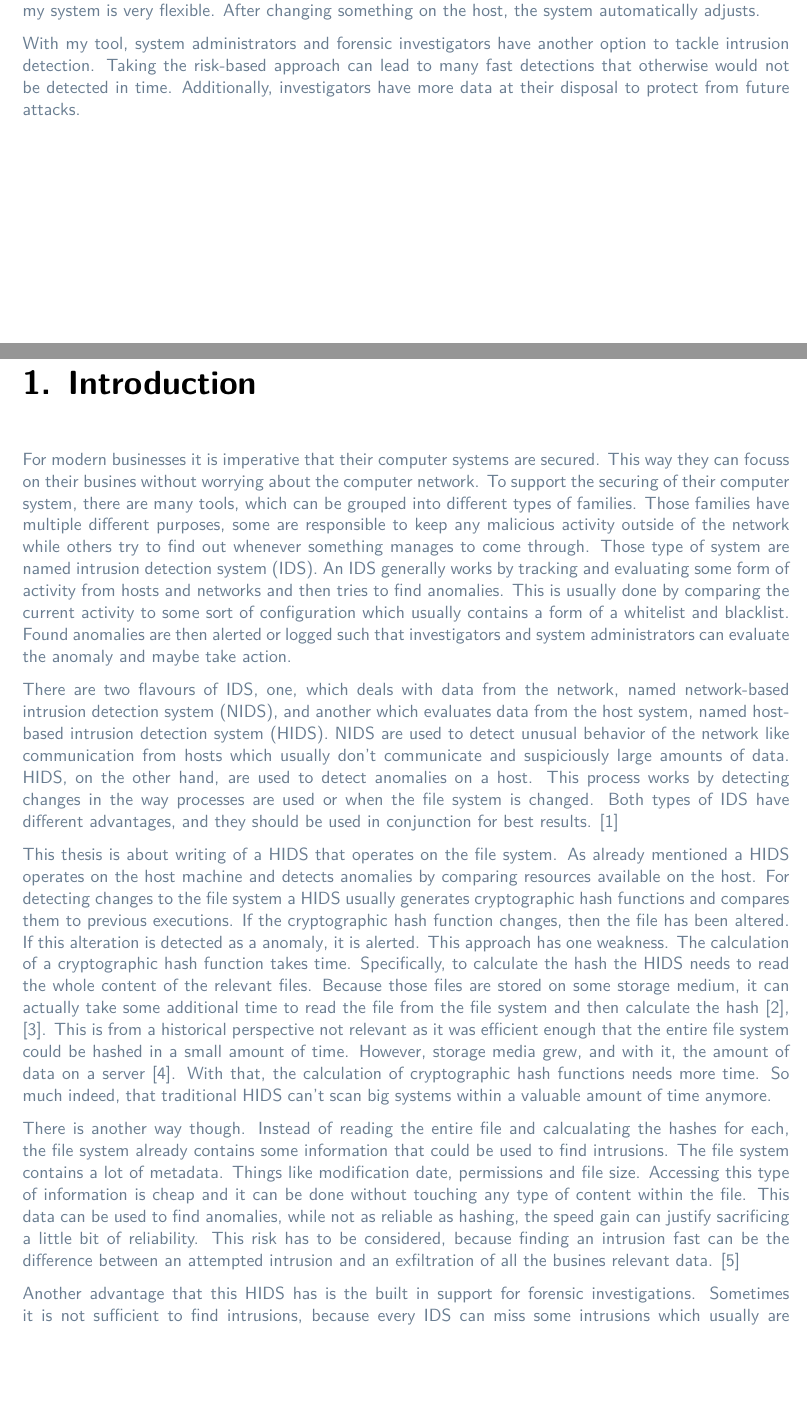
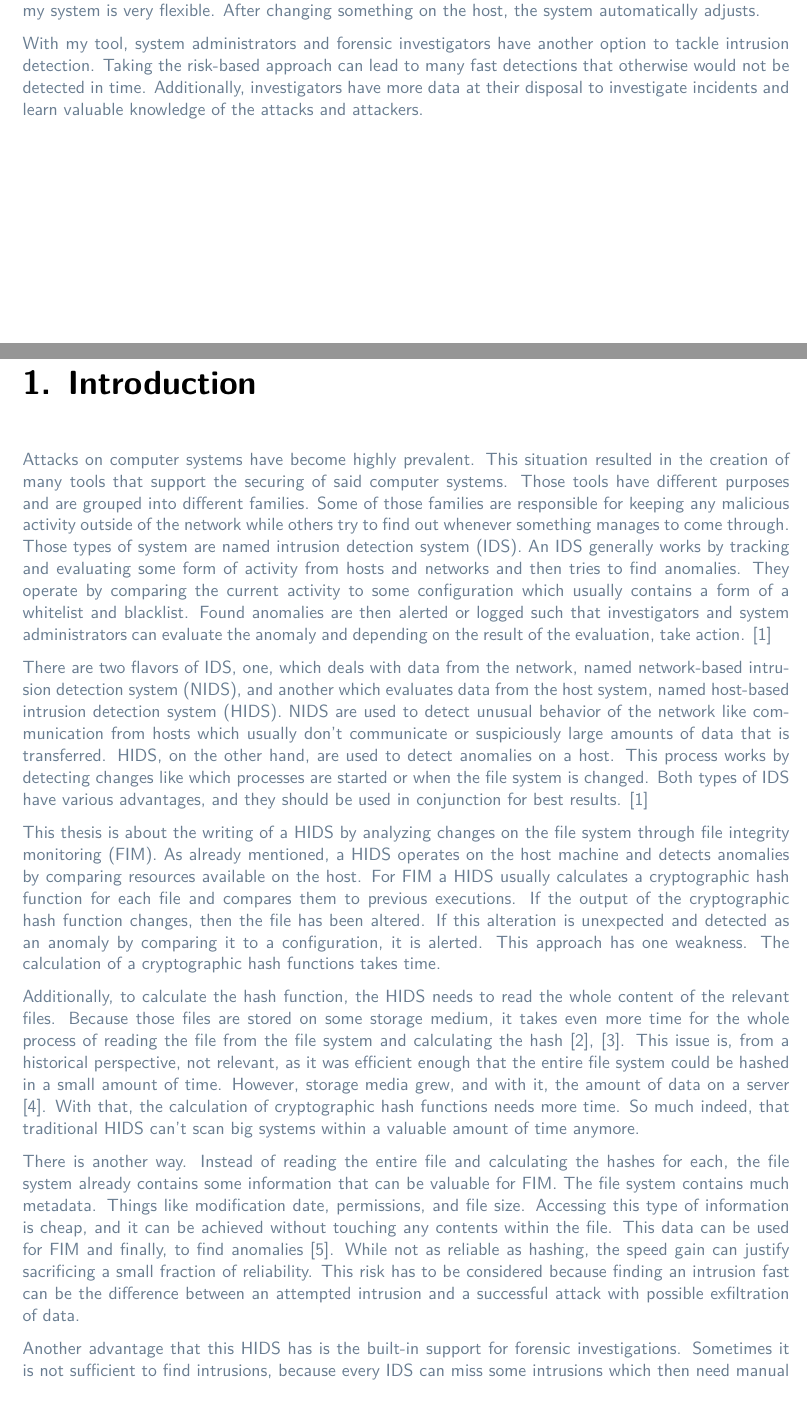
Before and after one commit to Tartori/hids_thesis, a LaTeX thesis (doc/paper/thesis.tex, which reads doc/paper/chapter/10introduction.tex, doc/paper/leader/abstract.tex): two parts of pages 3 and 9 of 89, joined at a grey line, cut so that both start at the same text, the shorter picture padded with empty space. Compiled offline with XeLaTeX.

Commit message:
fixed issues in introduction

```diff
--- a/doc/paper/chapter/10introduction.tex
+++ b/doc/paper/chapter/10introduction.tex
@@ -1,15 +1,13 @@
 \chapter{Introduction}
 
-For modern businesses it is imperative that their computer systems are secured. This way they can focuss on their busines without worrying about the computer network. To support the securing of their computer system, there are many tools, which can be grouped into different types of families. Those families have multiple different purposes, some are responsible to keep any malicious activity outside of the network while others try to find out whenever something manages to come through. Those type of system are named \gls{ids}. An \gls{ids} generally works by tracking and evaluating some form of activity from hosts and networks and then tries to find \glspl{anomaly}. This is usually done by comparing the current activity to some sort of configuration which usually contains a form of a whitelist and blacklist. Found \glspl{anomaly} are then alerted or logged such that investigators and system administrators can evaluate the anomaly and maybe take action.
+Attacks on computer systems have become highly prevalent. This situation resulted in the creation of many tools that support the securing of said computer systems. Those tools have different purposes and are grouped into different families. Some of those families are responsible for keeping any malicious activity outside of the network while others try to find out whenever something manages to come through. Those types of system are named \gls{ids}. An \gls{ids} generally works by tracking and evaluating some form of activity from hosts and networks and then tries to find \glspl{anomaly}. They operate by comparing the current activity to some configuration which usually contains a form of a whitelist and blacklist. Found \glspl{anomaly} are then alerted or logged such that investigators and system administrators can evaluate the \gls{anomaly} and depending on the result of the evaluation, take action. \cite{hidsnids}
 
-There are two flavours of \gls{ids}, one, which deals with data from the network, named \gls{nids}, and another which evaluates data from the host system, named \gls{hids}. \gls{nids} are used to detect unusual behavior of the network like communication from hosts which usually don't communicate and suspiciously large amounts of data. \gls{hids}, on the other hand, are used to detect \glspl{anomaly} on a host. This process works by detecting changes in the way processes are used or when the \gls{fs} is changed. Both types of \gls{ids} have different advantages, and they should be used in conjunction for best results. \cite{needed}
+There are two flavors of \gls{ids}, one, which deals with data from the network, named \gls{nids}, and another which evaluates data from the host system, named \gls{hids}. \gls{nids} are used to detect unusual behavior of the network like communication from hosts which usually don't communicate or suspiciously large amounts of data that is transferred. \gls{hids}, on the other hand, are used to detect \glspl{anomaly} on a host. This process works by detecting changes like which processes are started or when the \gls{fs} is changed. Both types of \gls{ids} have various advantages, and they should be used in conjunction for best results. \cite{hidsnids}
 
-This thesis is about writing of a \gls{hids} that operates on the \gls{fs}. As already mentioned a \gls{hids} operates on the host machine and detects \glspl{anomaly} by comparing resources available on the host. For detecting changes to the \gls{fs} a \gls{hids} usually generates \glspl{hash} and compares them to previous executions. If the \gls{hash} changes, then the file has been altered. If this alteration is detected as a \gls{anomaly}, it is alerted. This approach has one weakness. The calculation of a \gls{hash} takes time. Specifically, to calculate the hash the \gls{hids} needs to read the whole content of the relevant files. Because those files are stored on some storage medium, it can actually take some additional time to read the file from the \gls{fs} and then calculate the hash \cite{hash:slow, hash:speed}. This is from a historical perspective not relevant as it was efficient enough that the entire \gls{fs} could be hashed in a small amount of time. However, storage media grew, and with it, the amount of data on a server \cite{bruce:imaging}. With that, the calculation of \glspl{hash} needs more time. So much indeed, that traditional \gls{hids} can't scan big systems within a valuable amount of time anymore.
+This thesis is about the writing of a \gls{hids} by analyzing changes on the \gls{fs} through \gls{fim}. As already mentioned, a \gls{hids} operates on the host machine and detects \glspl{anomaly} by comparing resources available on the host. For \gls{fim} a \gls{hids} usually calculates a \gls{hash} for each file and compares them to previous executions. If the output of the \gls{hash} changes, then the file has been altered. If this alteration is unexpected and detected as an \gls{anomaly} by comparing it to a configuration, it is alerted. This approach has one weakness. The calculation of a \glspl{hash} takes time.
 
-There is another way though. Instead of reading the entire file and calcualating the hashes for each, the \gls{fs} already contains some information that could be used to find \glspl{intrusion}. The \gls{fs} contains a lot of \gls{metadata}. Things like modification date, permissions and file size. Accessing this type of information is cheap and it can be done without touching any type of content within the file. This data can be used to find anomalies, while not as reliable as hashing, the speed gain can justify sacrificing a little bit of reliability. This risk has to be considered, because finding an intrusion fast can be the difference between an attempted intrusion and an exfiltration of all the busines relevant data. \cite{inode}
+Additionally, to calculate the hash function, the \gls{hids} needs to read the whole content of the relevant files. Because those files are stored on some storage medium, it takes even more time for the whole process of reading the file from the \gls{fs} and calculating the hash \cite{hash:slow, hash:speed}. This issue is, from a historical perspective, not relevant, as it was efficient enough that the entire \gls{fs} could be hashed in a small amount of time. However, storage media grew, and with it, the amount of data on a server \cite{bruce:imaging}. With that, the calculation of \glspl{hash} needs more time. So much indeed, that traditional \gls{hids} can't scan big systems within a valuable amount of time anymore.
 
-Another advantage that this \gls{hids} has is the built in support for forensic investigations. Sometimes it is not sufficient to find intrusions, because every \gls{ids} can miss some intrusions which usually are investigated. For those investigations to be successful, more data is better because it makes it easier to reconstruct the attack. This way, they can evaluate what has happened and assess the risk. Most \gls{hids} solutions don't offfer much help in this regard. The solution developed within this thesis, however, has this idea of a forensic investigation built in.
+There is another way. Instead of reading the entire file and calculating the hashes for each, the \gls{fs} already contains some information that can be valuable for \gls{fim}. The \gls{fs} contains much \gls{metadata}. Things like modification date, permissions, and file size. Accessing this type of information is cheap, and it can be achieved without touching any contents within the file. This data can be used for \gls{fim} and finally, to find \glspl{anomaly} \cite{inode}. While not as reliable as hashing, the speed gain can justify sacrificing a small fraction of reliability. This risk has to be considered because finding an intrusion fast can be the difference between an attempted intrusion and a successful attack with possible exfiltration of data.
 
-\section{Drawbacks}
-
-This implementation doesn't calculate any \glspl{hash}. This results in some blind spots. The \gls{fs} \gls{metadata} can be changed after an infection and without calculating a \gls{hash} those changes will not be found. \cite{changing:attributes} This risk needs to be weighed against the gained speed and the benefit of finding intrusions fast. This implementation does not claim to be the ultimate tool which finds all intrusions; rather, it is one piece of the puzzle. Further information about attack scenarios and mitigations are available in section \ref{sec:attack_scenarios} and section \ref{sec:mittigations}.
+Another advantage that this \gls{hids} has is the built-in support for forensic investigations. Sometimes it is not sufficient to find intrusions, because every \gls{ids} can miss some intrusions which then need manual investigation. For those investigations to be successful, more data is better because it makes it easier to reconstruct the attack. This way, they can evaluate what has happened and assess the risk. Most \gls{hids} solutions don't offer much help in this regard. The solution developed within this thesis, however, has this idea of a forensic investigation built-in.
--- a/doc/paper/leader/abstract.tex
+++ b/doc/paper/leader/abstract.tex
@@ -9,4 +9,4 @@ In my thesis, I try to show a different solution to this problem. I created a ho
 
 There is another advantage that I hope to give with my system. Forensic investigators usually struggle to reliably create a timeline of what happened on a file system after an intrusion. This timeline is essential because it can lead them to find out what exactly happened and often can make future intrusions harder. Here I want to help as well. Other than the other HIDS, my system stores all the executions. This way, an investigator can look at this history and sees how the attack started. One nice side-effect of that is that my system is very flexible. After changing something on the host, the system automatically adjusts.
 
-With my tool, system administrators and forensic investigators have another option to tackle intrusion detection. Taking the risk-based approach can lead to many fast detections that otherwise would not be detected in time. Additionally, investigators have more data at their disposal to protect from future attacks.
+With my tool, system administrators and forensic investigators have another option to tackle intrusion detection. Taking the risk-based approach can lead to many fast detections that otherwise would not be detected in time. Additionally, investigators have more data at their disposal to investigate incidents and learn valuable knowledge of the attacks and attackers.
```
Also changed, not shown: doc/paper/chapter/40discussion.tex (+4 -0 lines), doc/paper/database/thesis.bib (+8 -1 lines), doc/paper/leader/acknowledgements.tex (+2 -2 lines), doc/paper/leader/abstract.tex (2 more changed lines).
